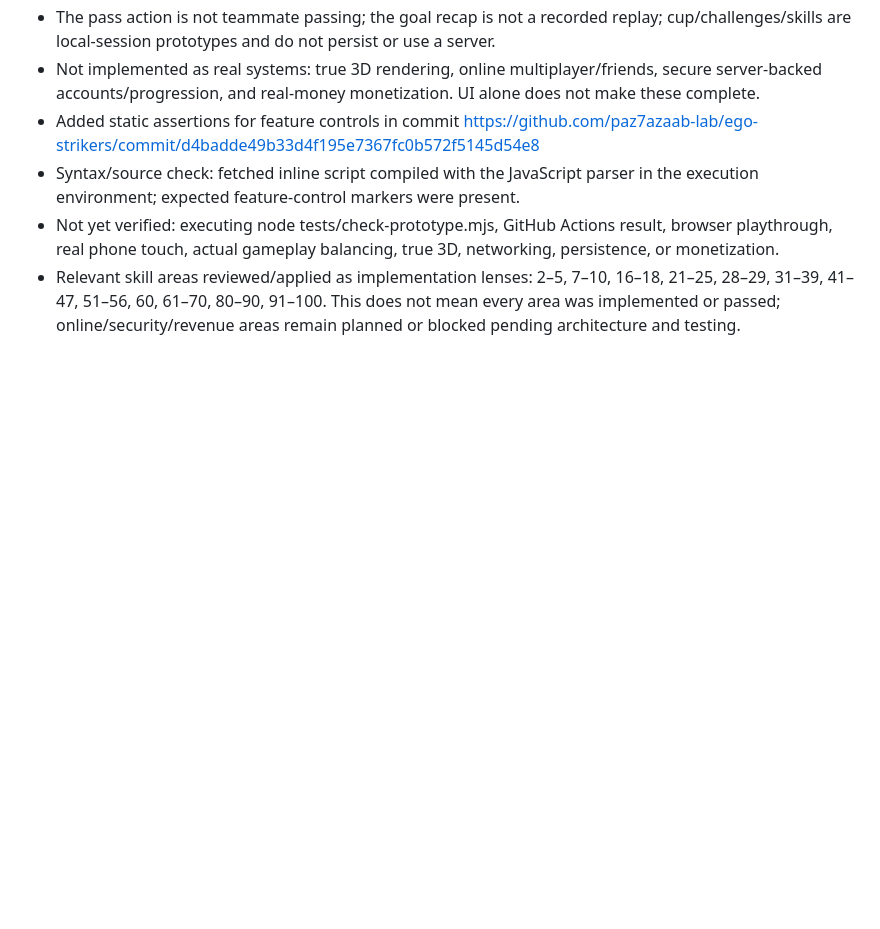
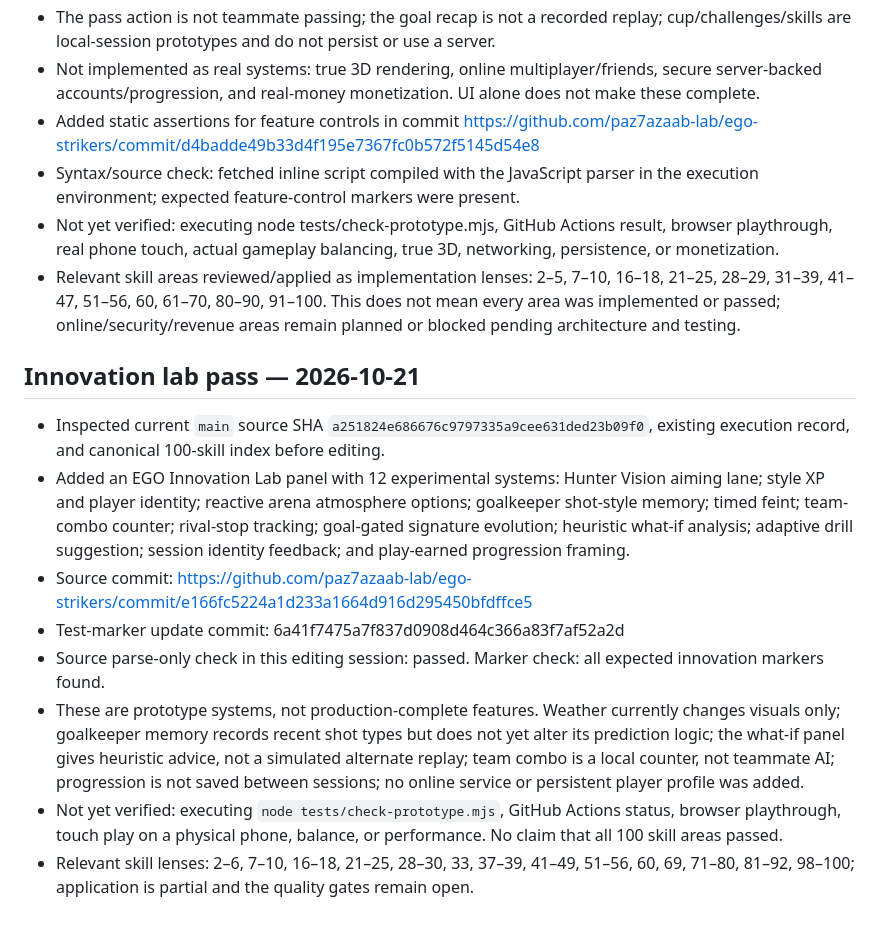
Before and after one commit to paz7azaab-lab/ego-strikers, a Markdown page: SKILL_EXECUTION.md, the part around the change. Rendered like a GitHub page; blank space fills up the shorter version.

Commit message:
Document EGO innovation lab implementation and limitations

```diff
--- a/SKILL_EXECUTION.md
+++ b/SKILL_EXECUTION.md
@@ -59,3 +59,14 @@ Status vocabulary follows the framework: planned, in progress, passed, failed, b
 - Syntax/source check: fetched inline script compiled with the JavaScript parser in the execution environment; expected feature-control markers were present.
 - Not yet verified: executing node tests/check-prototype.mjs, GitHub Actions result, browser playthrough, real phone touch, actual gameplay balancing, true 3D, networking, persistence, or monetization.
 - Relevant skill areas reviewed/applied as implementation lenses: 2–5, 7–10, 16–18, 21–25, 28–29, 31–39, 41–47, 51–56, 60, 61–70, 80–90, 91–100. This does not mean every area was implemented or passed; online/security/revenue areas remain planned or blocked pending architecture and testing.
+
+
+## Innovation lab pass — 2026-10-21
+- Inspected current `main` source SHA `a251824e686676c9797335a9cee631ded23b09f0`, existing execution record, and canonical 100-skill index before editing.
+- Added an EGO Innovation Lab panel with 12 experimental systems: Hunter Vision aiming lane; style XP and player identity; reactive arena atmosphere options; goalkeeper shot-style memory; timed feint; team-combo counter; rival-stop tracking; goal-gated signature evolution; heuristic what-if analysis; adaptive drill suggestion; session identity feedback; and play-earned progression framing.
+- Source commit: https://github.com/paz7azaab-lab/ego-strikers/commit/e166fc5224a1d233a1664d916d295450bfdffce5
+- Test-marker update commit: 6a41f7475a7f837d0908d464c366a83f7af52a2d
+- Source parse-only check in this editing session: passed. Marker check: all expected innovation markers found.
+- These are prototype systems, not production-complete features. Weather currently changes visuals only; goalkeeper memory records recent shot types but does not yet alter its prediction logic; the what-if panel gives heuristic advice, not a simulated alternate replay; team combo is a local counter, not teammate AI; progression is not saved between sessions; no online service or persistent player profile was added.
+- Not yet verified: executing `node tests/check-prototype.mjs`, GitHub Actions status, browser playthrough, touch play on a physical phone, balance, or performance. No claim that all 100 skill areas passed.
+- Relevant skill lenses: 2–6, 7–10, 16–18, 21–25, 28–30, 33, 37–39, 41–49, 51–56, 60, 69, 71–80, 81–92, 98–100; application is partial and the quality gates remain open.
```
